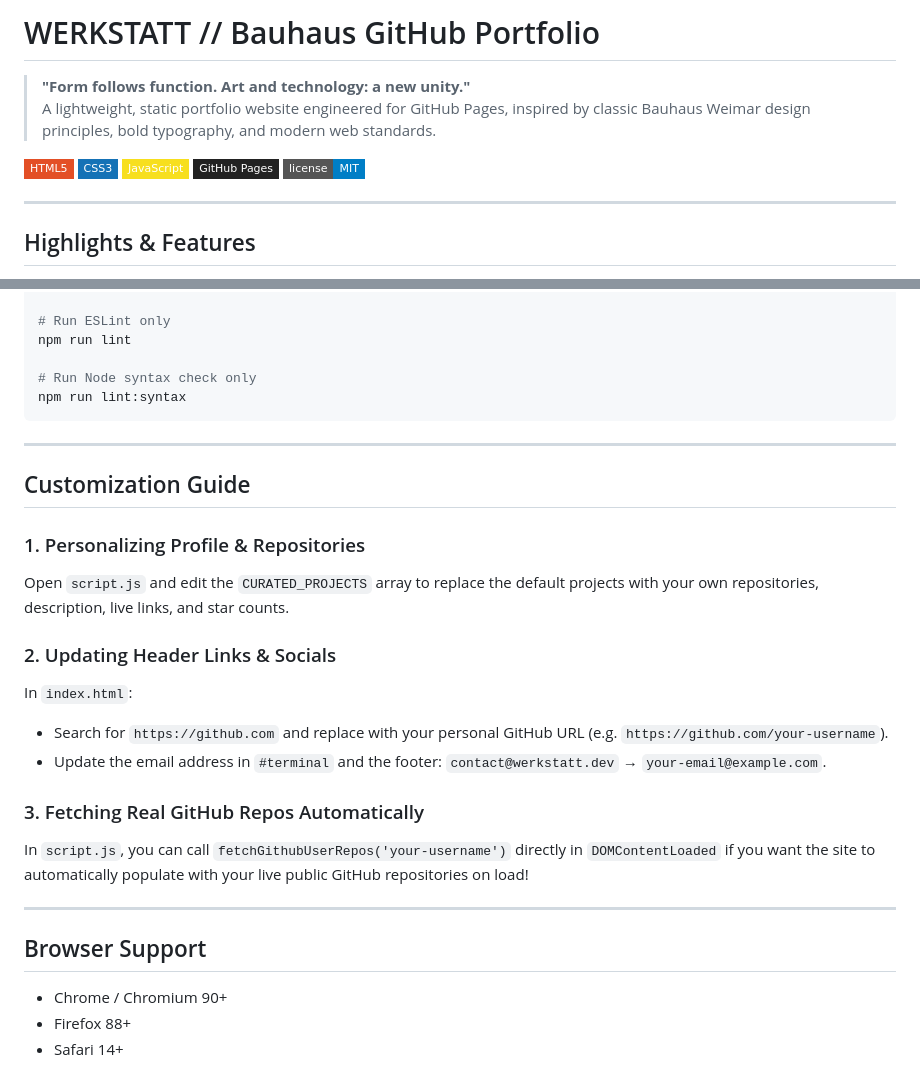
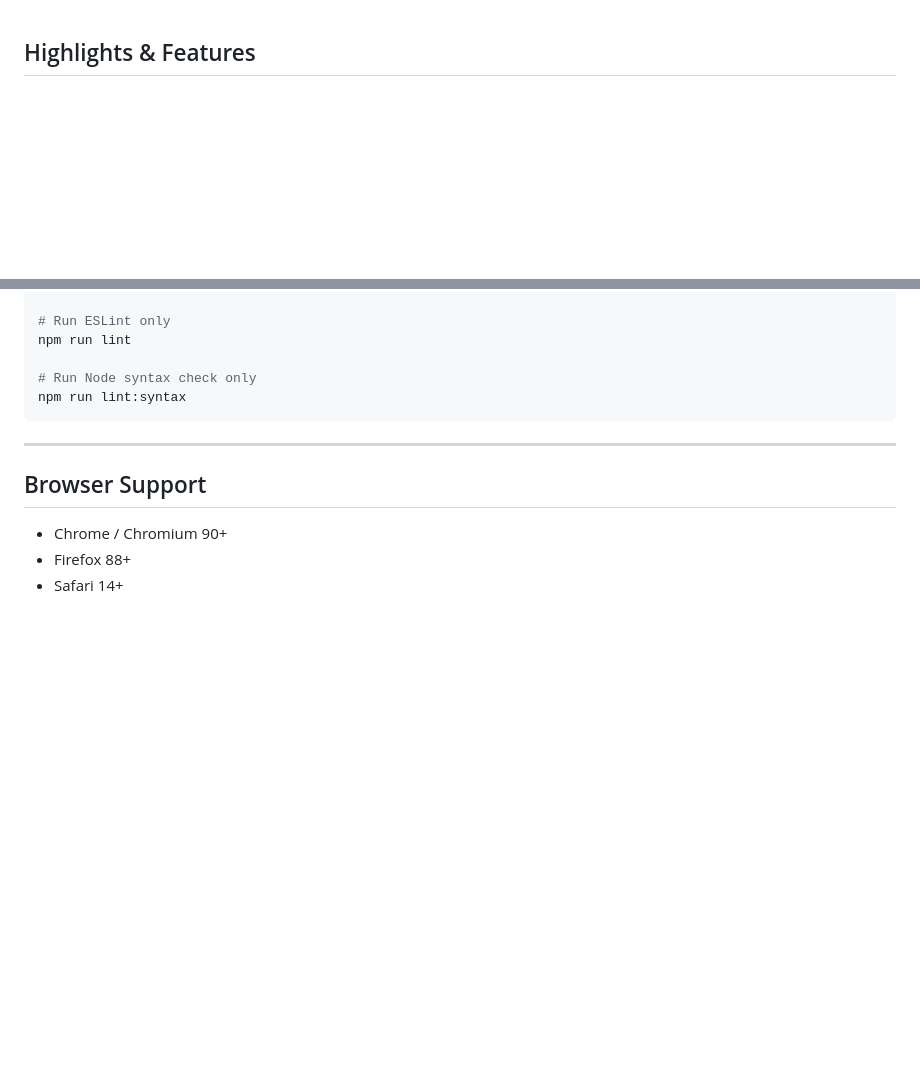
Before and after one commit to cknwyn/projects-portfolio, a Markdown page: README.md, 2 parts joined by grey strips. GitHub-like rendering; badges without logos; blank space fills up the shorter version.

Commit message:
Revise README.md by removing sections
Removed introductory section and customization guide from README.md.

```diff
--- a/README.md
+++ b/README.md
@@ -1,16 +1,3 @@
-# WERKSTATT // Bauhaus GitHub Portfolio
-
-> **"Form follows function. Art and technology: a new unity."**
-> A lightweight, static portfolio website engineered for GitHub Pages, inspired by classic Bauhaus Weimar design principles, bold typography, and modern web standards.
-
-![HTML5](https://img.shields.io/badge/HTML5-E34F26?style=flat-square&logo=html5&logoColor=white)
-![CSS3](https://img.shields.io/badge/CSS3-1572B6?style=flat-square&logo=css3&logoColor=white)
-![JavaScript](https://img.shields.io/badge/JavaScript-F7DF1E?style=flat-square&logo=javascript&logoColor=black)
-![GitHub Pages](https://img.shields.io/badge/GitHub%20Pages-222222?style=flat-square&logo=github&logoColor=white)
-![License](https://img.shields.io/badge/license-MIT-blue?style=flat-square)
-
----
-
 ## Highlights & Features
 
 - **Bauhaus Design System**: Unapologetic primary palette (Vermilion Red `#E63946`, Cobalt Blue `#1D4ED8`, Sun Yellow `#F59E0B`, Pitch Black `#111111`, Paper Cream `#F7F4EB`), high-contrast structural grid borders, and geometric primitives.
@@ -117,21 +104,6 @@ npm run lint:syntax
 
 ---
 
-## Customization Guide
-
-### 1. Personalizing Profile & Repositories
-Open `script.js` and edit the `CURATED_PROJECTS` array to replace the default projects with your own repositories, description, live links, and star counts.
-
-### 2. Updating Header Links & Socials
-In `index.html`:
-- Search for `https://github.com` and replace with your personal GitHub URL (e.g. `https://github.com/your-username`).
-- Update the email address in `#terminal` and the footer: `contact@werkstatt.dev` → `your-email@example.com`.
-
-### 3. Fetching Real GitHub Repos Automatically
-In `script.js`, you can call `fetchGithubUserRepos('your-username')` directly in `DOMContentLoaded` if you want the site to automatically populate with your live public GitHub repositories on load!
-
----
-
 ## Browser Support
 
 - Chrome / Chromium 90+
```
